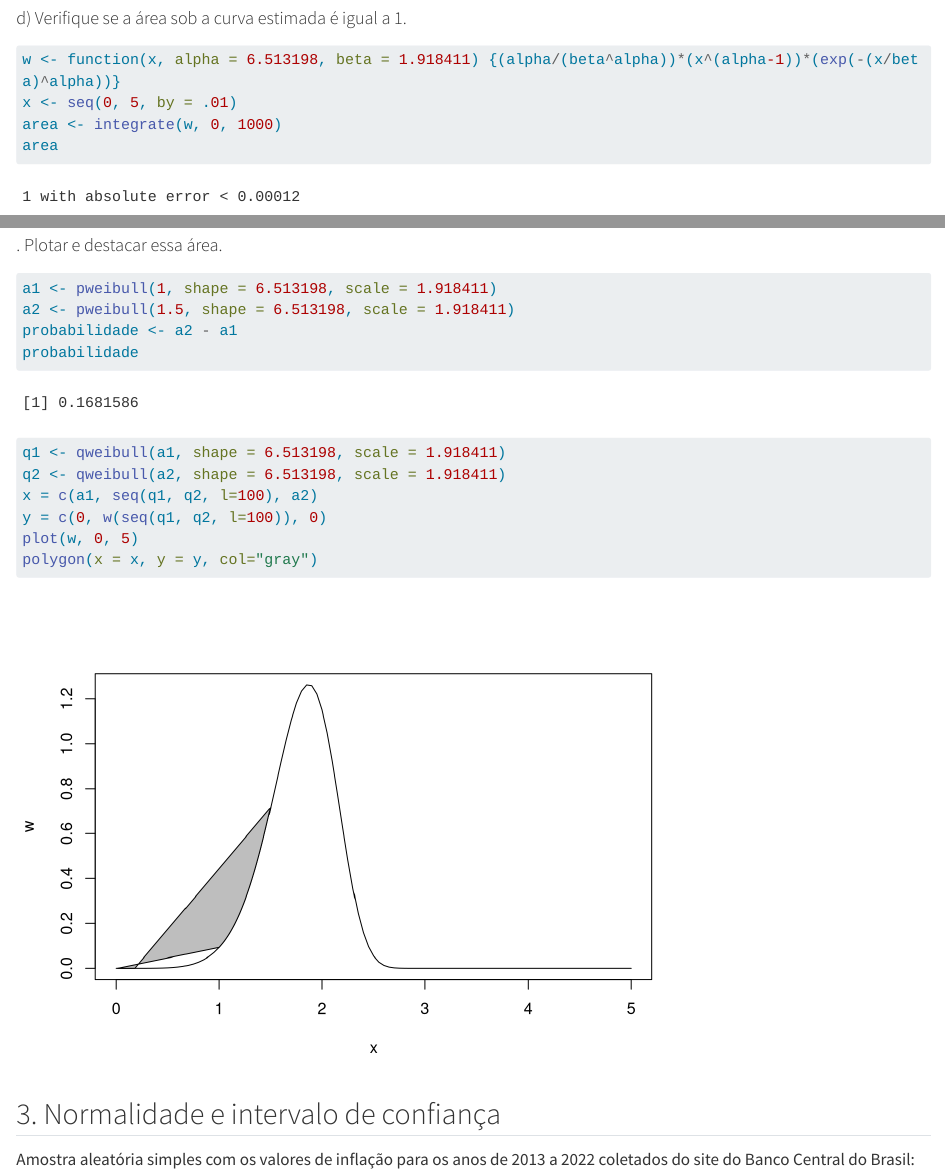
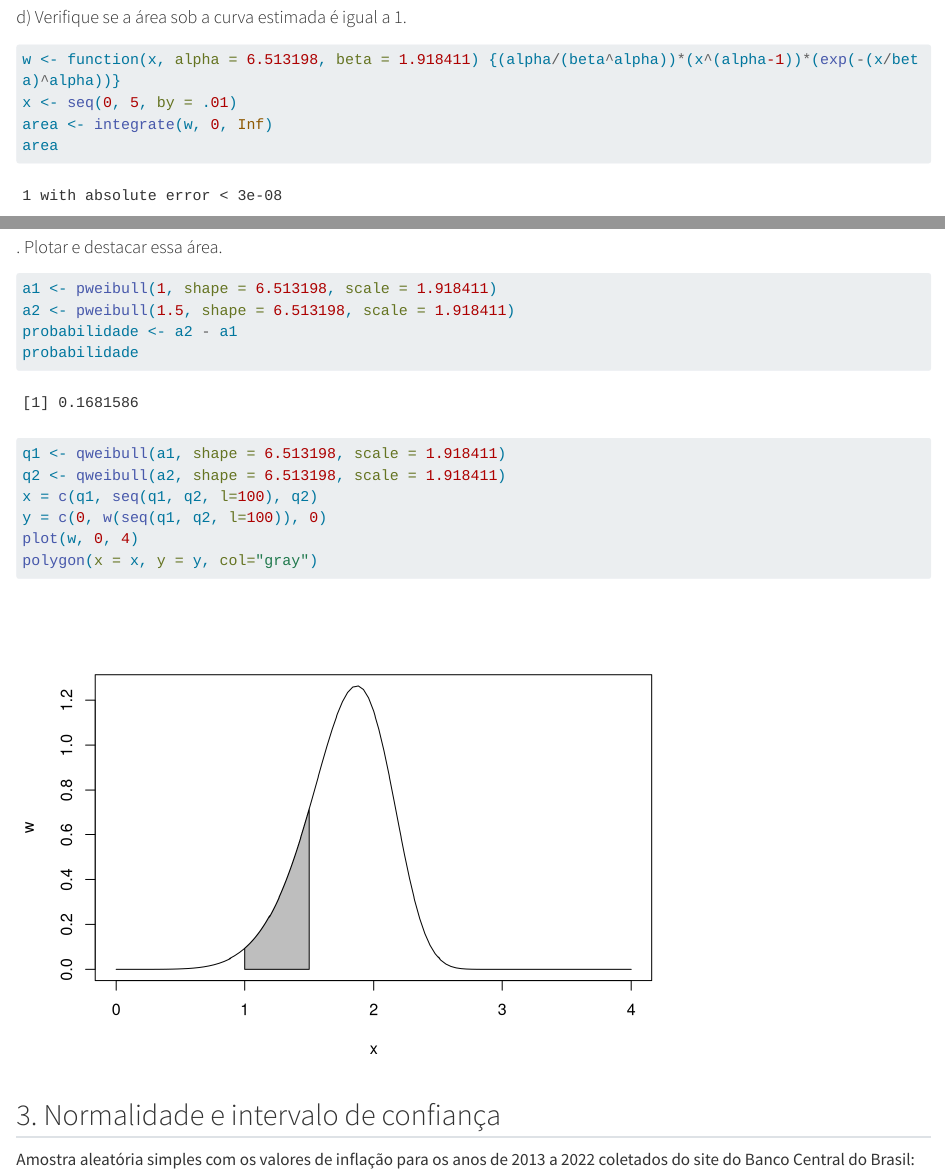
Before and after one commit to alegume/quiz_R, a Quarto document (quiz5/quiz5.qmd): the page in a window 1100 px wide, from 11480 px down before the commit and from 11500 px down after it, so that both start at the same text, and a second part further down, joined at a grey line. Rendered offline with R 4.5, knitr and Pandoc in place of Quarto, with nearby package versions; code that draws random numbers runs with fixed seeds of ours; long lines of code are wrapped.

Commit message:
improving

````diff
--- a/quiz5/quiz5.qmd
+++ b/quiz5/quiz5.qmd
@@ -217,7 +217,7 @@ lines(x = density(w_2_1))
 ```{r}
 w <- function(x, alpha = 6.513198, beta = 1.918411) {(alpha/(beta^alpha))*(x^(alpha-1))*(exp(-(x/beta)^alpha))}
 x <- seq(0, 5, by = .01)
-area <- integrate(w, 0, 1000)
+area <- integrate(w, 0, Inf)
 area
 ```
 
@@ -228,14 +228,11 @@ a1 <- pweibull(1, shape = 6.513198, scale = 1.918411)
 a2 <- pweibull(1.5, shape = 6.513198, scale = 1.918411)
 probabilidade <- a2 - a1
 probabilidade
-```
-
-```{r}
 q1 <- qweibull(a1, shape = 6.513198, scale = 1.918411)
 q2 <- qweibull(a2, shape = 6.513198, scale = 1.918411)
-x = c(a1, seq(q1, q2, l=100), a2)
+x = c(q1, seq(q1, q2, l=100), q2)
 y = c(0, w(seq(q1, q2, l=100)), 0)
-plot(w, 0, 5)
+plot(w, 0, 4)
 polygon(x = x, y = y, col="gray")
 ```
 
````
Also changed, not shown: quiz5/quiz5.qmd (2 more changed lines).
